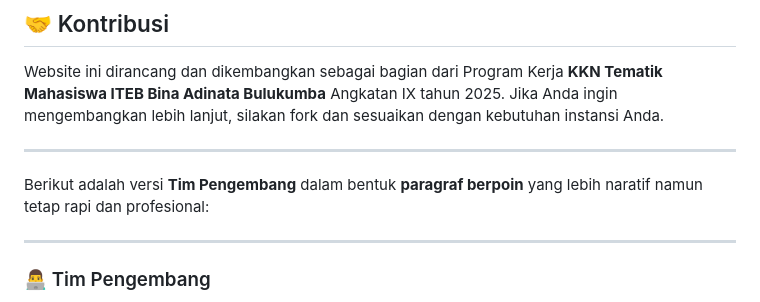
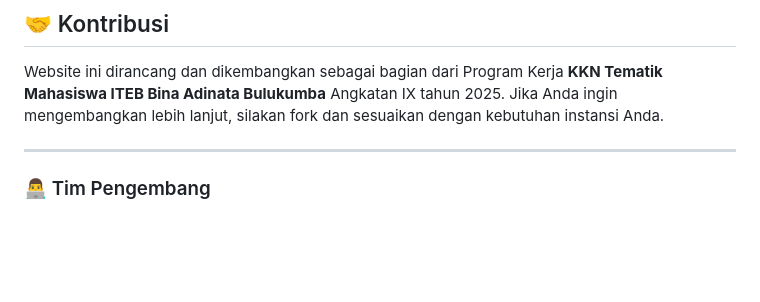
Before and after one commit to meeeozz09/website-dinas-kukm-bulukumba, a Markdown page: README.md, the part around the change. GitHub-like rendering; blank space fills up the shorter version.

```diff
--- a/README.md
+++ b/README.md
@@ -120,10 +120,6 @@ Website ini dirancang dan dikembangkan sebagai bagian dari Program Kerja **KKN T
 
 ---
 
-Berikut adalah versi **Tim Pengembang** dalam bentuk **paragraf berpoin** yang lebih naratif namun tetap rapi dan profesional:
-
----
-
 ### 👨‍💻 Tim Pengembang
 
 Proyek website ini merupakan hasil kerja sama tim mahasiswa ITEB Bina Adinata dalam kegiatan **KKN Tematik Tahun 2025** yang dilaksanakan di **Dinas Koperasi, Usaha Kecil, Menengah dan Tenaga Kerja Kabupaten Bulukumba**. Setiap anggota memiliki peran masing-masing dalam mendukung keberhasilan proyek ini, antara lain:
```
